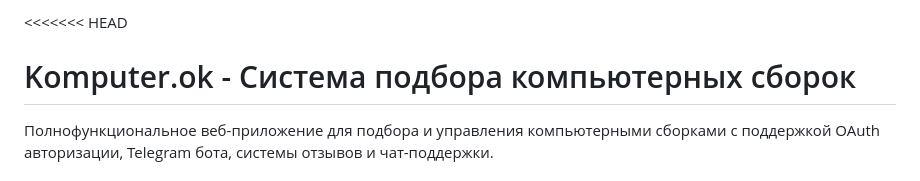
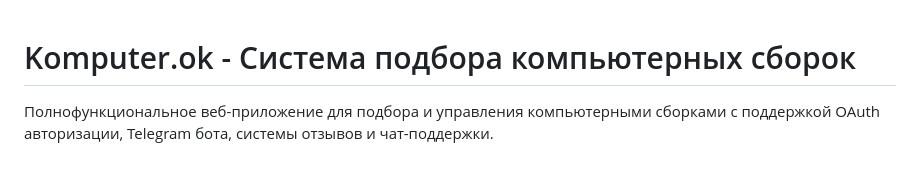
Before and after one commit to gooodforeal/koputer-ok, a Markdown page: README.md, the part around the change. GitHub-like rendering.

```diff
--- a/README.md
+++ b/README.md
@@ -1,4 +1,3 @@
-<<<<<<< HEAD
 # Komputer.ok - Система подбора компьютерных сборок
 
 Полнофункциональное веб-приложение для подбора и управления компьютерными сборками с поддержкой OAuth авторизации, Telegram бота, системы отзывов и чат-поддержки.
```
